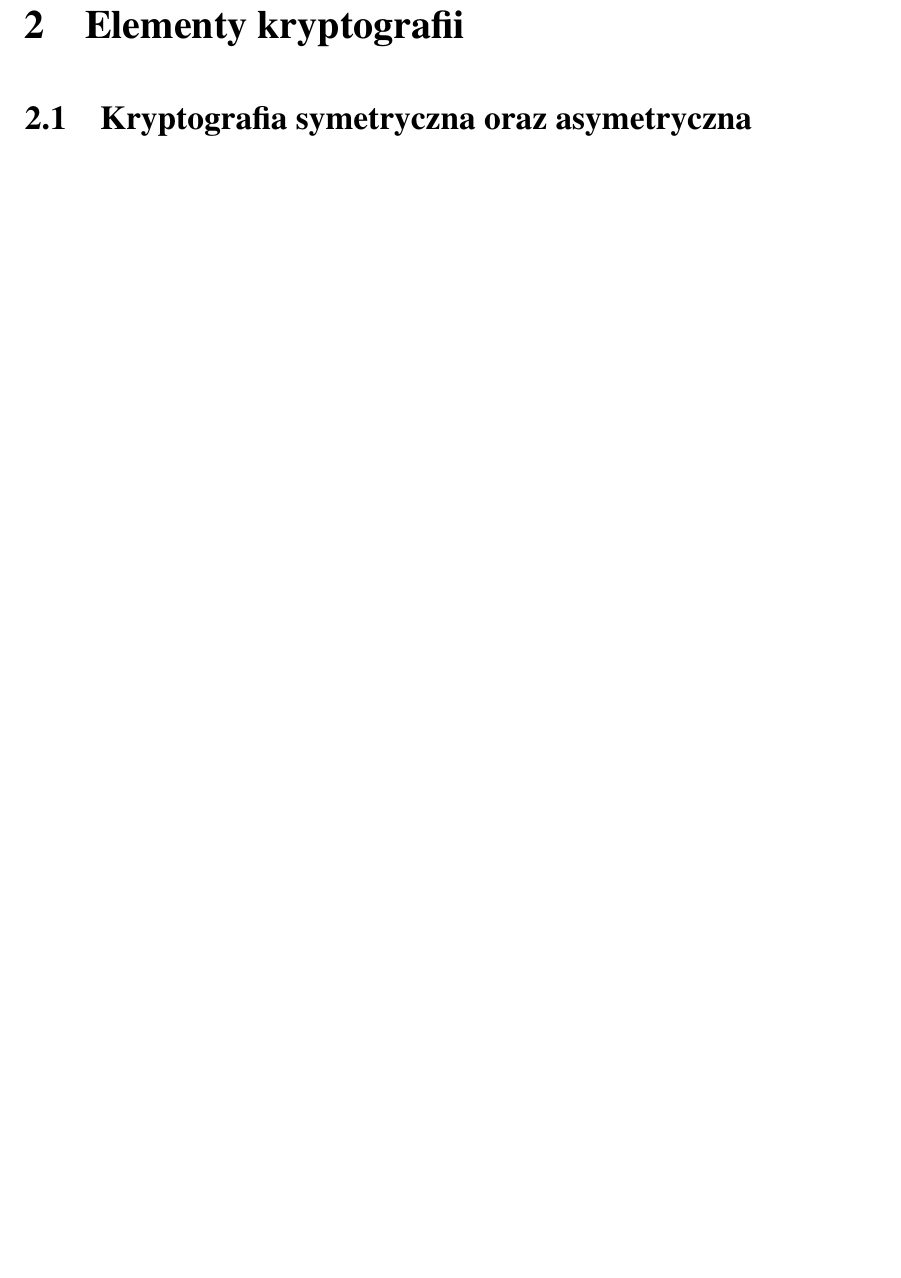
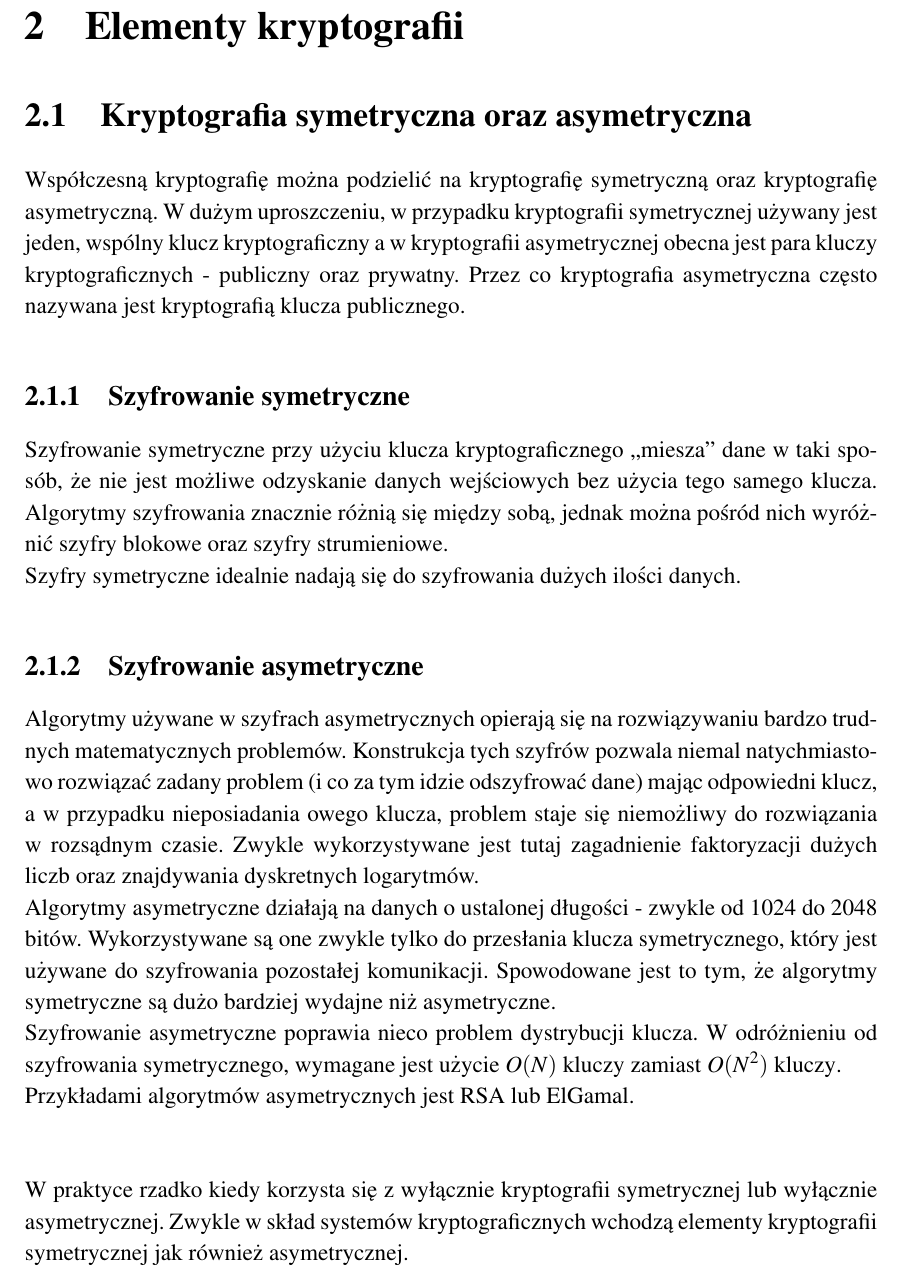
Before and after one commit to matishadow/PicnicAuthThesis, a LaTeX thesis (PicnicAuthThesis.tex, which reads content/chapters/chapter2-crypto-basics.tex): part of page 10 of 24 before the commit and part of page 10 of 25 after it, cut so that both start at the same text, the shorter picture padded with empty space. Compiled offline with pdfLaTeX.

Commit message:
add symetrics vs asymetics

```diff
--- a/content/chapters/chapter2-crypto-basics.tex
+++ b/content/chapters/chapter2-crypto-basics.tex
@@ -1,6 +1,23 @@
 \chapter{Elementy kryptografii}
 
 \section{Kryptografia symetryczna oraz asymetryczna}
+Współczesną kryptografię można podzielić na kryptografię symetryczną oraz kryptografię asymetryczną.
+W dużym uproszczeniu, w przypadku kryptografii symetrycznej używany jest jeden, wspólny klucz kryptograficzny a w kryptografii asymetrycznej obecna jest para kluczy kryptograficznych - publiczny oraz prywatny. Przez co kryptografia asymetryczna często nazywana jest kryptografią klucza publicznego.
+
+\subsection{Szyfrowanie symetryczne}
+Szyfrowanie symetryczne przy użyciu klucza kryptograficznego ,,miesza'' dane w taki sposób, że nie jest możliwe odzyskanie danych wejściowych bez użycia tego samego klucza. Algorytmy szyfrowania znacznie różnią się między sobą, jednak można pośród nich wyróżnić szyfry blokowe oraz szyfry strumieniowe. \\
+Szyfry symetryczne idealnie nadają się do szyfrowania dużych ilości danych.
+
+\subsection{Szyfrowanie asymetryczne}
+Algorytmy używane w szyfrach asymetrycznych opierają się na rozwiązywaniu bardzo trudnych matematycznych problemów.
+Konstrukcja tych szyfrów pozwala niemal natychmiastowo rozwiązać zadany problem (i co za tym idzie odszyfrować dane) mając odpowiedni klucz, a w przypadku nieposiadania owego klucza, problem staje się niemożliwy do rozwiązania w~rozsądnym czasie.
+Zwykle wykorzystywane jest tutaj zagadnienie faktoryzacji dużych liczb oraz znajdywania dyskretnych logarytmów. \\
+Algorytmy asymetryczne działają na danych o ustalonej długości - zwykle od 1024 do 2048 bitów. Wykorzystywane są one zwykle tylko do przesłania klucza symetrycznego, który jest używane do szyfrowania pozostałej komunikacji.
+Spowodowane jest to tym, że algorytmy symetryczne są dużo bardziej wydajne niż asymetryczne. \\
+Szyfrowanie asymetryczne poprawia nieco problem dystrybucji klucza. W odróżnieniu od szyfrowania symetrycznego, wymagane jest użycie $O(N)$ kluczy zamiast $O(N^2)$ \mbox{kluczy}. \\
+Przykładami algorytmów asymetrycznych jest RSA lub ElGamal. \\ \\ \\
+W praktyce rzadko kiedy korzysta się z wyłącznie kryptografii symetrycznej lub wyłącznie asymetrycznej. Zwykle w skład systemów kryptograficznych wchodzą elementy kryptografii symetrycznej jak również asymetrycznej.
+
 \section{Szyfry blokowe}
 Jednym z podstawowych elementów systemów kryptograficznych jest szyfr blokowy. Jest to algorytm operujący na bloku danych o ustalonej długości. Długość wynikowego bloku danych jest równa długości bloku podanego na wejściu. \\
 Szyfry blokowe oparte są o tzw. ,,sieć substytucji-permutacji''.
```
Also changed, not shown: PicnicAuthThesis.pdf, content/preamble.tex (line endings or trailing spaces), content/chapters/chapter2-crypto-basics.tex (6 more changed lines).
